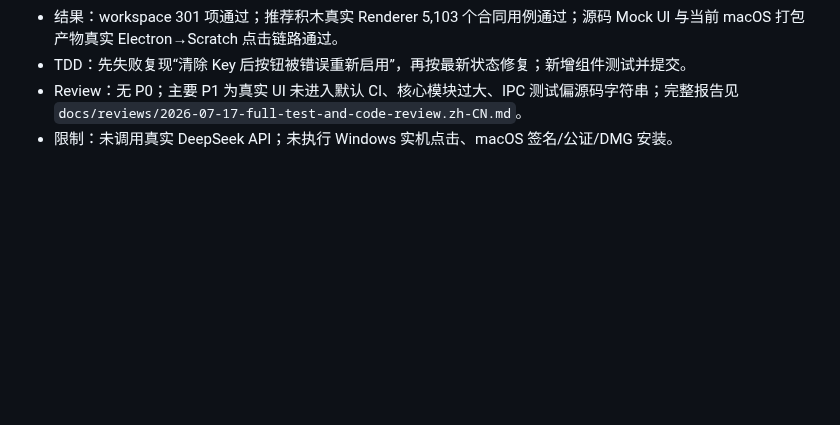
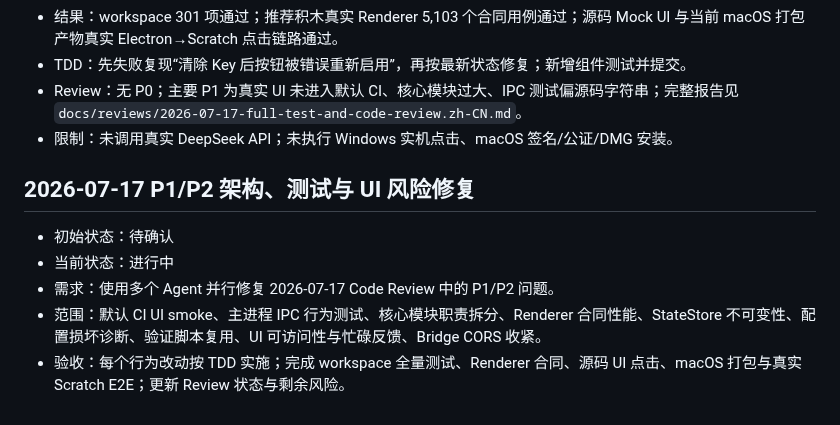
Before and after one commit to scratchai-labs/scratch-ai-local-client, a Markdown page: TASK_QUEUE.md, the part around the change. GitHub-like rendering; blank space fills up the shorter version.

Commit message:
chore: 记录 P1/P2 并行修复任务
需求：多 Agent 并行处理全量审查中的 P1/P2 架构、测试、安全和 UI 风险。

思路：按互不重叠的写入范围拆分，并要求 TDD、完整回归和审查报告回填。

```diff
--- a/TASK_QUEUE.md
+++ b/TASK_QUEUE.md
@@ -266,3 +266,10 @@
 - TDD：先失败复现“清除 Key 后按钮被错误重新启用”，再按最新状态修复；新增组件测试并提交。
 - Review：无 P0；主要 P1 为真实 UI 未进入默认 CI、核心模块过大、IPC 测试偏源码字符串；完整报告见 `docs/reviews/2026-07-17-full-test-and-code-review.zh-CN.md`。
 - 限制：未调用真实 DeepSeek API；未执行 Windows 实机点击、macOS 签名/公证/DMG 安装。
+
+## 2026-07-17 P1/P2 架构、测试与 UI 风险修复
+- 初始状态：待确认
+- 当前状态：进行中
+- 需求：使用多个 Agent 并行修复 2026-07-17 Code Review 中的 P1/P2 问题。
+- 范围：默认 CI UI smoke、主进程 IPC 行为测试、核心模块职责拆分、Renderer 合同性能、StateStore 不可变性、配置损坏诊断、验证脚本复用、UI 可访问性与忙碌反馈、Bridge CORS 收紧。
+- 验收：每个行为改动按 TDD 实施；完成 workspace 全量测试、Renderer 合同、源码 UI 点击、macOS 打包与真实 Scratch E2E；更新 Review 状态与剩余风险。
```
